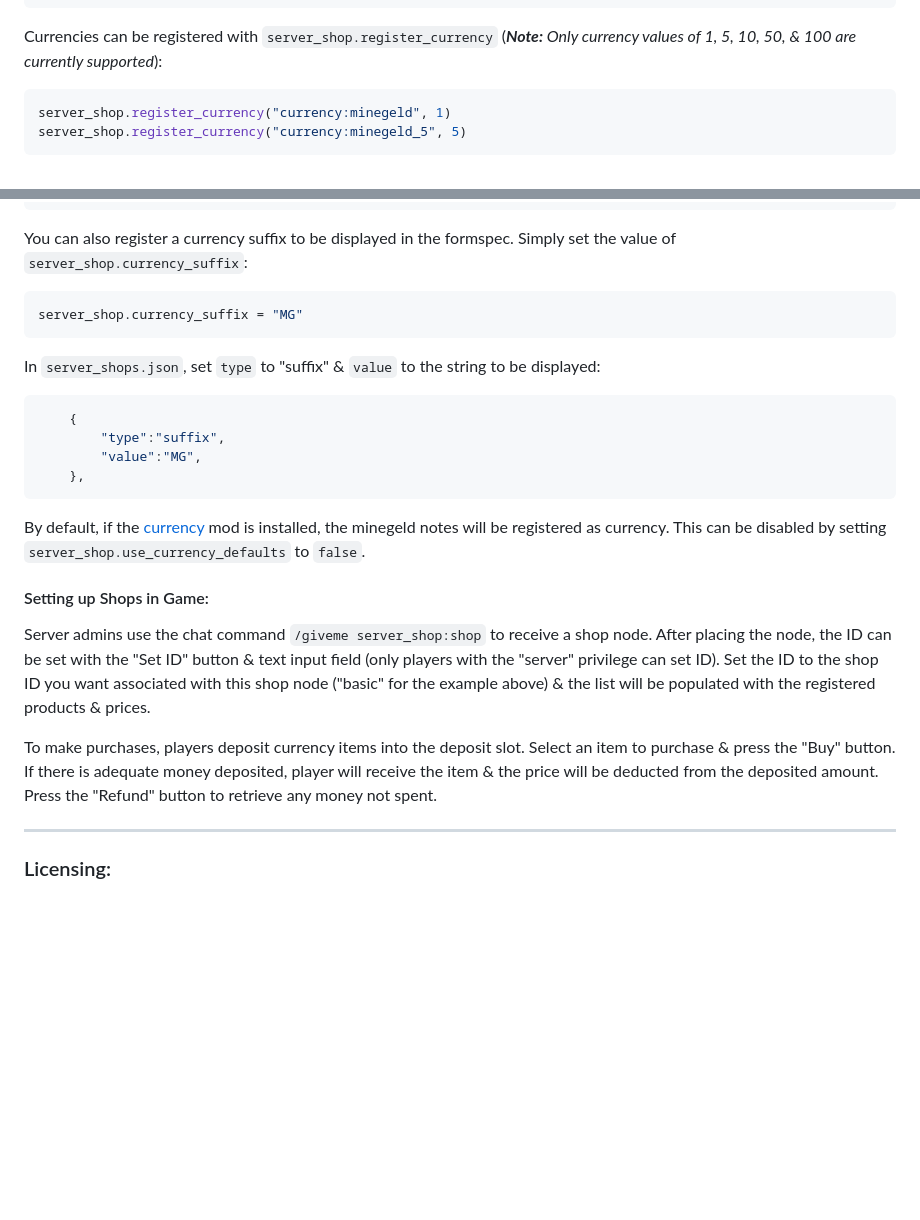
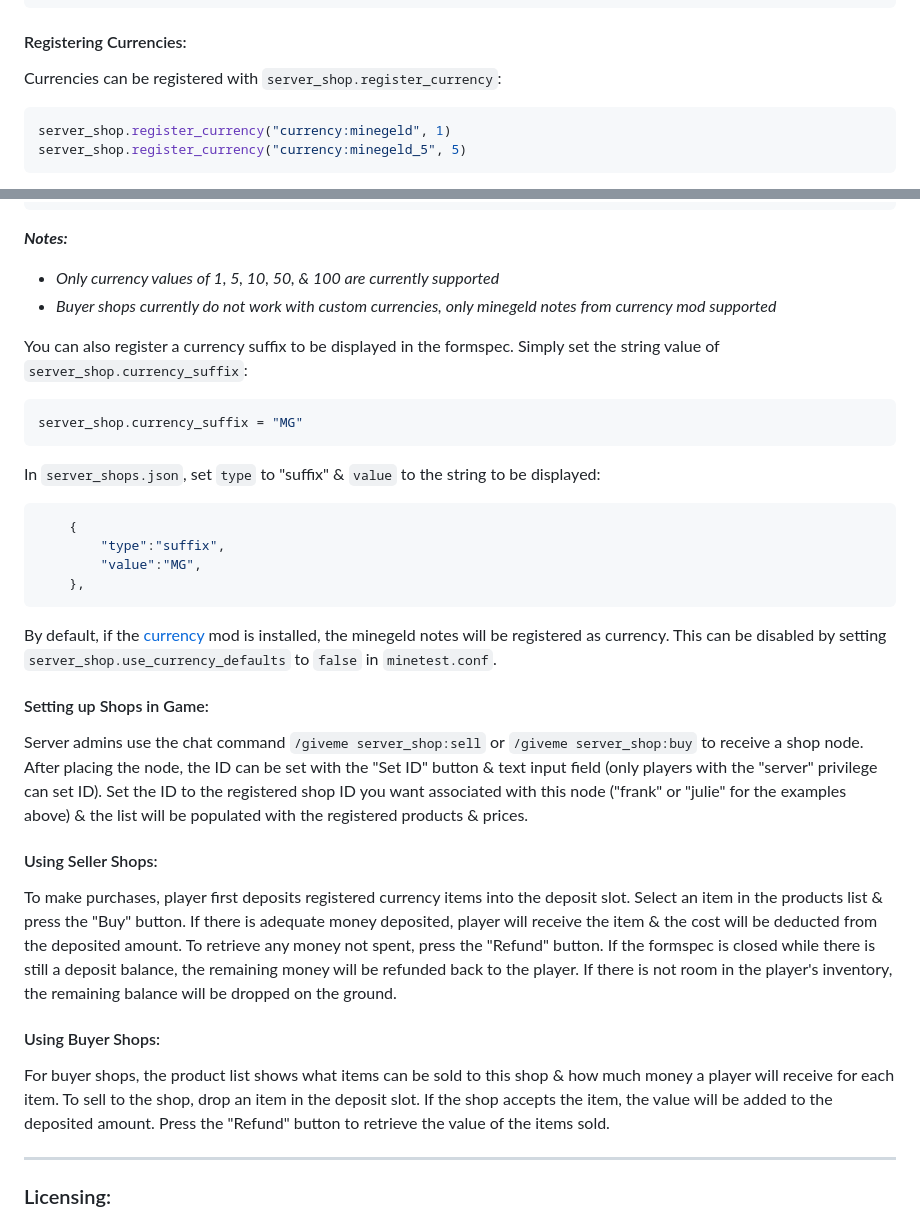
Before and after one commit to AntumMT/mod-server_shop, a Markdown page: README.md, 2 parts joined by grey strips. Rendered like a GitHub page; blank space fills up the shorter version.

````diff
--- a/README.md
+++ b/README.md
@@ -50,7 +52,9 @@ Example:
 ]
 ```
 
-Currencies can be registered with `server_shop.register_currency` (***Note:** Only currency values of 1, 5, 10, 50, & 100 are currently supported*):
+#### Registering Currencies:
+
+Currencies can be registered with `server_shop.register_currency`:
 ```lua
 server_shop.register_currency("currency:minegeld", 1)
 server_shop.register_currency("currency:minegeld_5", 5)
@@ -70,7 +74,12 @@ When registering a new currency in `server_shops.json`, set `type` to "currency"
 	},
 ```
 
-You can also register a currency suffix to be displayed in the formspec. Simply set the value of `server_shop.currency_suffix`:
+***Notes:***
+- *Only currency values of 1, 5, 10, 50, & 100 are currently supported*
+- *Buyer shops currently do not work with custom currencies, only minegeld notes from currency mod supported*
+
+You can also register a currency suffix to be displayed in the formspec. Simply set the string value of `server_shop.currency_suffix`:
+
 ```lua
 server_shop.currency_suffix = "MG"
 ```
@@ -83,13 +92,19 @@ In `server_shops.json`, set `type` to "suffix" & `value` to the string to be dis
 	},
 ```
 
-By default, if the [currency][mod.currency] mod is installed, the minegeld notes will be registered as currency. This can be disabled by setting `server_shop.use_currency_defaults` to `false`.
+By default, if the [currency][mod.currency] mod is installed, the minegeld notes will be registered as currency. This can be disabled by setting `server_shop.use_currency_defaults` to `false` in `minetest.conf`.
 
 #### Setting up Shops in Game:
 
-Server admins use the chat command `/giveme server_shop:shop` to receive a shop node. After placing the node, the ID can be set with the "Set ID" button & text input field (only players with the "server" privilege can set ID). Set the ID to the shop ID you want associated with this shop node ("basic" for the example above) & the list will be populated with the registered products & prices.
+Server admins use the chat command `/giveme server_shop:sell` or `/giveme server_shop:buy` to receive a shop node. After placing the node, the ID can be set with the "Set ID" button & text input field (only players with the "server" privilege can set ID). Set the ID to the registered shop ID you want associated with this node ("frank" or "julie" for the examples above) & the list will be populated with the registered products & prices.
 
-To make purchases, players deposit currency items into the deposit slot. Select an item to purchase & press the "Buy" button. If there is adequate money deposited, player will receive the item & the price will be deducted from the deposited amount. Press the "Refund" button to retrieve any money not spent.
+#### Using Seller Shops:
+
+To make purchases, player first deposits registered currency items into the deposit slot. Select an item in the products list & press the "Buy" button. If there is adequate money deposited, player will receive the item & the cost will be deducted from the deposited amount. To retrieve any money not spent, press the "Refund" button. If the formspec is closed while there is still a deposit balance, the remaining money will be refunded back to the player. If there is not room in the player's inventory, the remaining balance will be dropped on the ground.
+
+#### Using Buyer Shops:
+
+For buyer shops, the product list shows what items can be sold to this shop & how much money a player will receive for each item. To sell to the shop, drop an item in the deposit slot. If the shop accepts the item, the value will be added to the deposited amount. Press the "Refund" button to retrieve the value of the items sold.
 
 ---
 ### Licensing:
````
Also changed, not shown: other parts of README.md (+19 -17 lines), screenshot.png, 9 other files.
